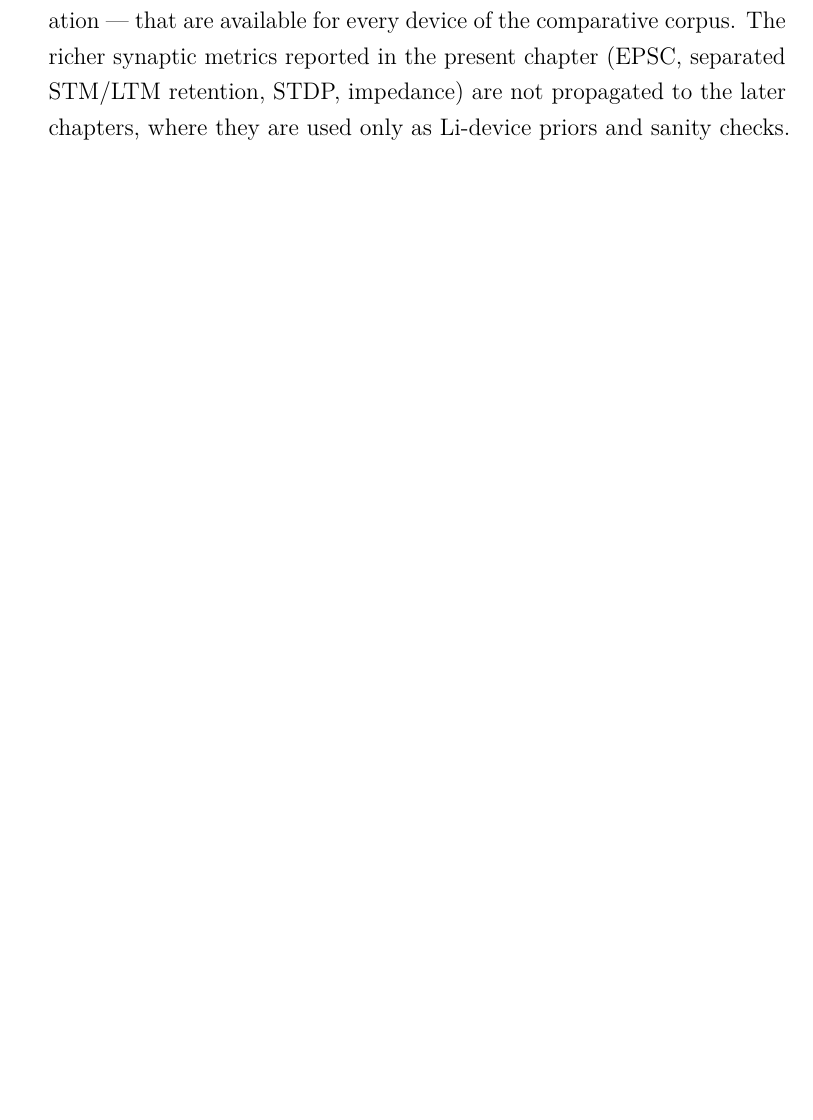
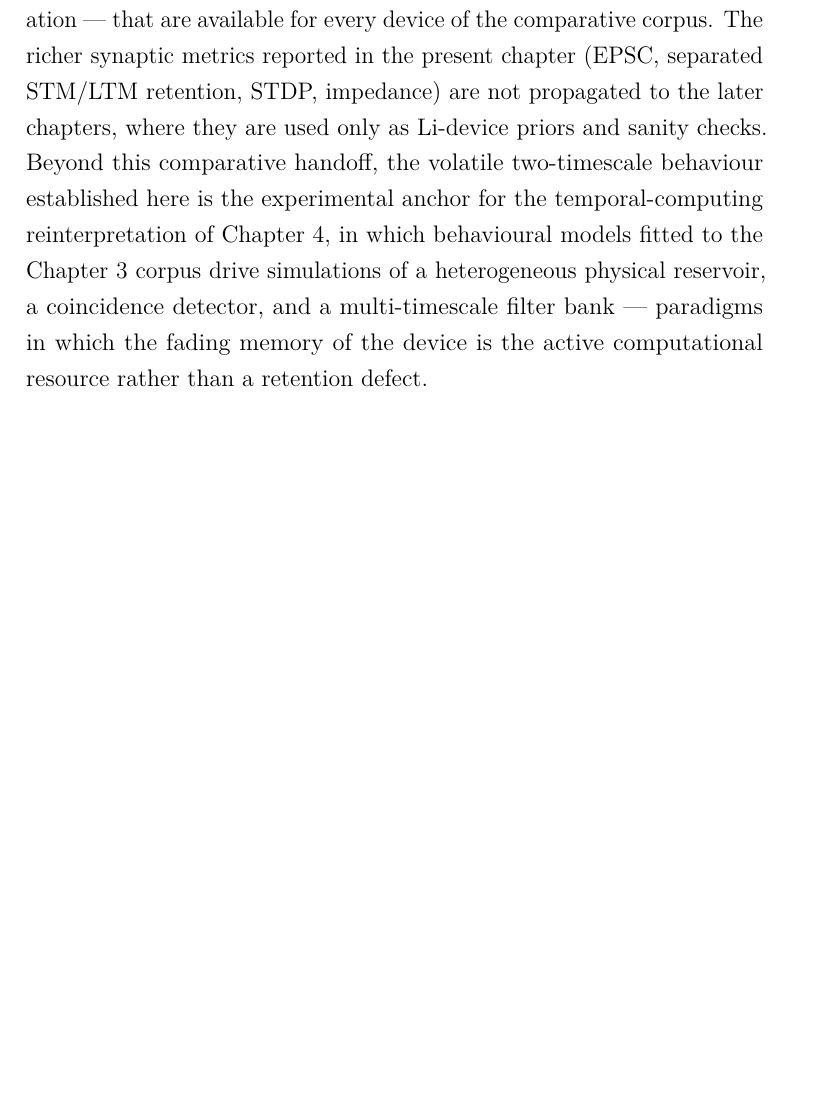
Before and after one commit to carlosdprados/phd-thesis, a LaTeX thesis (chapters/chapter2_proof_of_concept.tex): part of page 35 of 41 before the commit and part of page 36 of 42 after it, cut so that both start at the same text, the shorter picture padded with empty space. Compiled offline with pdfLaTeX.

Commit message:
docs(ch2): align chapter framing with available dataset
- clarify that Chapter 2 is the only fully characterized device study with EPSC, STDP, impedance, and separated memory regimes.

- position Chapters 3 and 4 around the comparative corpus built primarily from I-V hysteresis, pulse-count potentiation, and delay-time depotentiation data.

```diff
--- a/chapters/chapter2_proof_of_concept.tex
+++ b/chapters/chapter2_proof_of_concept.tex
@@ -409,7 +411,7 @@ This chapter has presented the design, fabrication, and comprehensive characteri
   \item \textbf{Stability and reproducibility:} Devices were functional for $\sim$\SI{300}{\hour} under ambient conditions without encapsulation, with device-to-device variability below \SI{15}{\percent} for principal electrical parameters.
 \end{enumerate}
 
-These results establish the SY/Hybrane/LiTf composite as a viable and richly characterised exemplar of a polymer-electrolyte organic memristive device. The work identifies the Lewis acid-base chemistry of the cation-polyether interaction as the key tuneable parameter controlling memory timescales --- a hypothesis that motivates the main comparative study of Chapter~3, which replaces Hybrane with poly(ethylene oxide) and varies both the composition (PEO/LiTr concentration series) and the cation identity (PEO/LiTr, PEO/NaTr, PEO/KTr at fixed polymer and salt mass fractions). In that chapter the hypothesis is tested exclusively through the three common dynamical measurements --- I--V hysteresis, variable-number-of-pulses potentiation, and variable-delay-time depotentiation --- that are available for every device of the comparative corpus. The richer synaptic metrics reported in the present chapter (EPSC, separated STM/LTM retention, STDP, impedance) are not propagated to the later chapters, where they are used only as Li-device priors and sanity checks.
+These results establish the SY/Hybrane/LiTf composite as a viable and richly characterised exemplar of a polymer-electrolyte organic memristive device. The work identifies the Lewis acid-base chemistry of the cation-polyether interaction as the key tuneable parameter controlling memory timescales --- a hypothesis that motivates the main comparative study of Chapter~3, which replaces Hybrane with poly(ethylene oxide) and varies both the composition (PEO/LiTr concentration series) and the cation identity (PEO/LiTr, PEO/NaTr, PEO/KTr at fixed polymer and salt mass fractions). In that chapter the hypothesis is tested exclusively through the three common dynamical measurements --- I--V hysteresis, variable-number-of-pulses potentiation, and variable-delay-time depotentiation --- that are available for every device of the comparative corpus. The richer synaptic metrics reported in the present chapter (EPSC, separated STM/LTM retention, STDP, impedance) are not propagated to the later chapters, where they are used only as Li-device priors and sanity checks. Beyond this comparative handoff, the volatile two-timescale behaviour established here is the experimental anchor for the temporal-computing reinterpretation of Chapter~4, in which behavioural models fitted to the Chapter~3 corpus drive simulations of a heterogeneous physical reservoir, a coincidence detector, and a multi-timescale filter bank --- paradigms in which the fading memory of the device is the active computational resource rather than a retention defect.
 
 
 %% ============================================================
```
Also changed, not shown: chapters/chapter2_proof_of_concept.tex (2 more changed lines).
